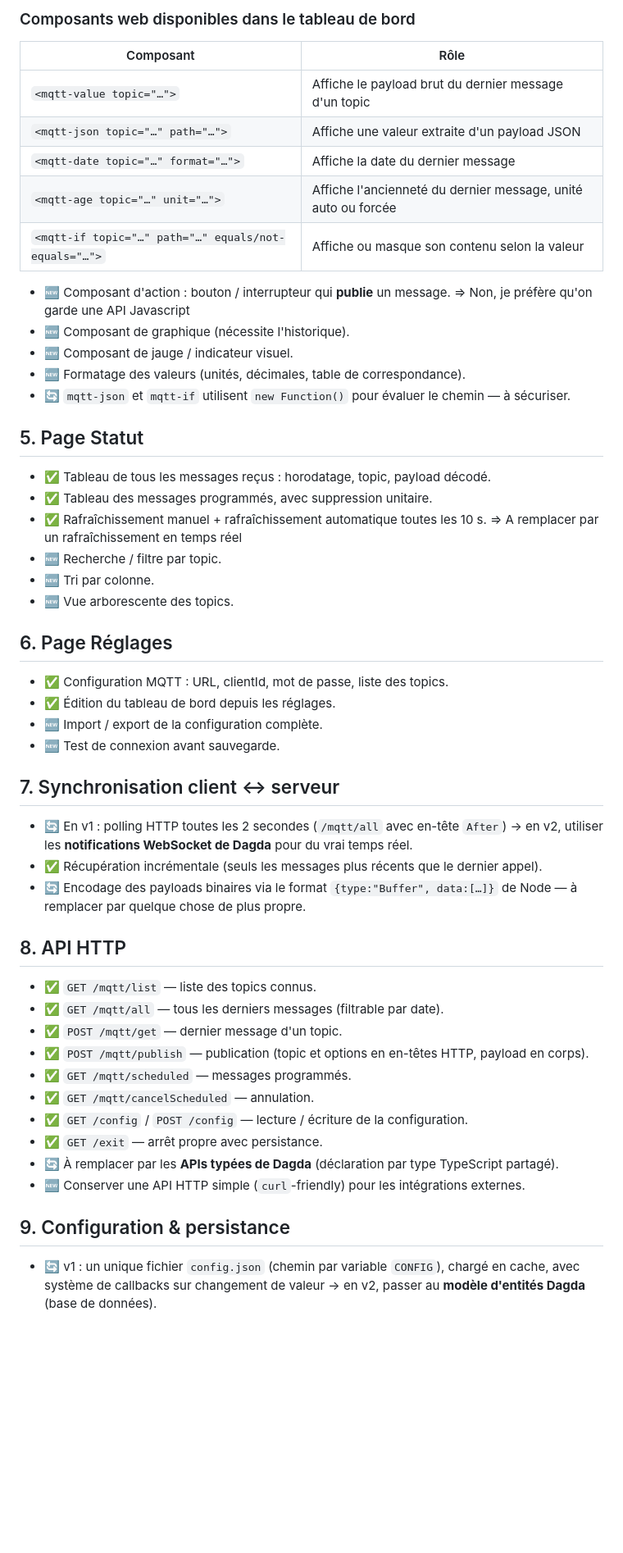
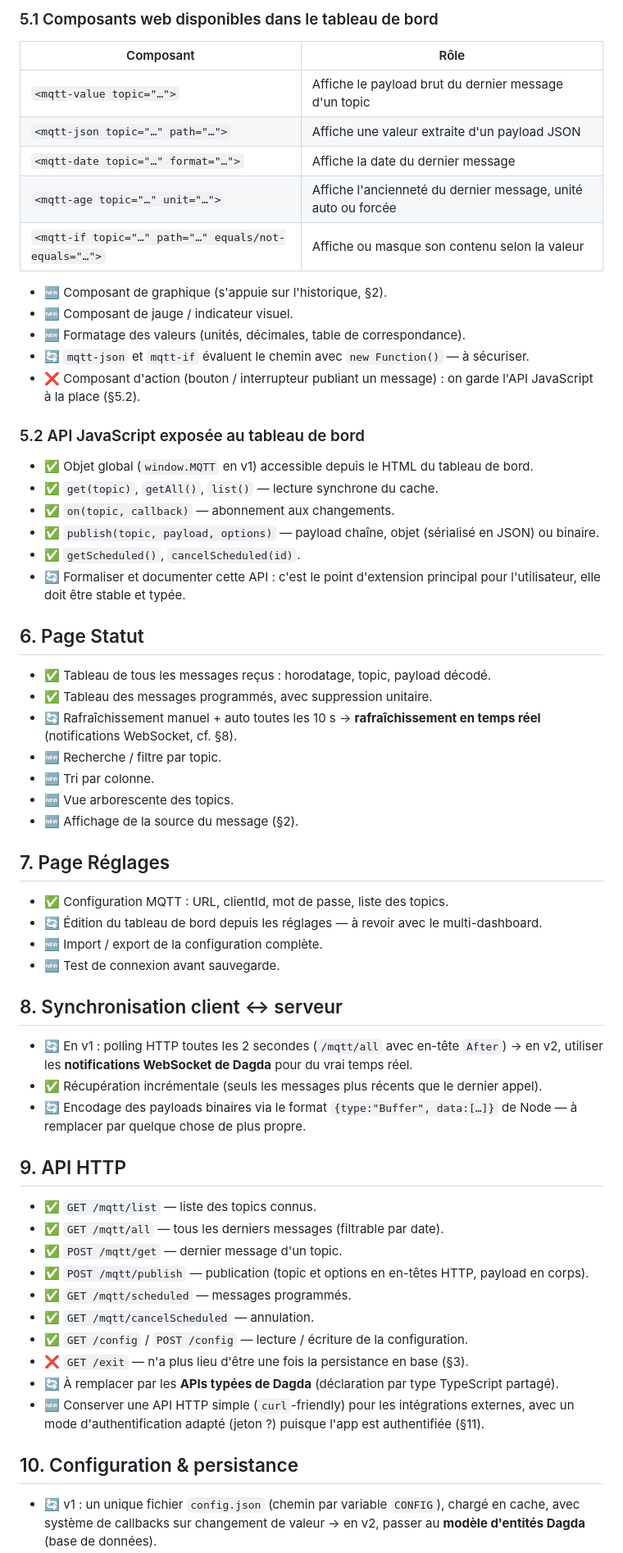
Before and after one commit to ItHasU/MQTTToolbox2, a Markdown page: FEATURES.md, the part around one of its changes. Shown at 82% size. GitHub-like rendering; blank space fills up the shorter version.

```diff
--- a/FEATURES.md
+++ b/FEATURES.md
@@ -63,5 +78,5 @@ C'est **la** fonctionnalité centrale de l'outil.
 
-### Composants web disponibles dans le tableau de bord
+### 5.1 Composants web disponibles dans le tableau de bord
 
 | Composant | Rôle |
 |---|---|
@@ -71,29 +86,42 @@ C'est **la** fonctionnalité centrale de l'outil.
 | `<mqtt-age topic="…" unit="…">` | Affiche l'ancienneté du dernier message, unité auto ou forcée |
 | `<mqtt-if topic="…" path="…" equals/not-equals="…">` | Affiche ou masque son contenu selon la valeur |
 
-- 🆕 Composant d'action : bouton / interrupteur qui **publie** un message. => Non, je préfère qu'on garde une API Javascript
-- 🆕 Composant de graphique (nécessite l'historique).
+- 🆕 Composant de graphique (s'appuie sur l'historique, §2).
 - 🆕 Composant de jauge / indicateur visuel.
 - 🆕 Formatage des valeurs (unités, décimales, table de correspondance).
-- 🔄 `mqtt-json` et `mqtt-if` utilisent `new Function()` pour évaluer le chemin — à sécuriser.
+- 🔄 `mqtt-json` et `mqtt-if` évaluent le chemin avec `new Function()` — à sécuriser.
+- ❌ Composant d'action (bouton / interrupteur publiant un message) : on garde l'API
+  JavaScript à la place (§5.2).
 
-## 5. Page Statut
+### 5.2 API JavaScript exposée au tableau de bord
+
+- ✅ Objet global (`window.MQTT` en v1) accessible depuis le HTML du tableau de bord.
+- ✅ `get(topic)`, `getAll()`, `list()` — lecture synchrone du cache.
+- ✅ `on(topic, callback)` — abonnement aux changements.
+- ✅ `publish(topic, payload, options)` — payload chaîne, objet (sérialisé en JSON) ou binaire.
+- ✅ `getScheduled()`, `cancelScheduled(id)`.
+- 🔄 Formaliser et documenter cette API : c'est le point d'extension principal
+  pour l'utilisateur, elle doit être stable et typée.
+
+## 6. Page Statut
 
 - ✅ Tableau de tous les messages reçus : horodatage, topic, payload décodé.
 - ✅ Tableau des messages programmés, avec suppression unitaire.
-- ✅ Rafraîchissement manuel + rafraîchissement automatique toutes les 10 s. => A remplacer par un rafraîchissement en temps réel
+- 🔄 Rafraîchissement manuel + auto toutes les 10 s → **rafraîchissement en temps réel**
+  (notifications WebSocket, cf. §8).
 - 🆕 Recherche / filtre par topic.
 - 🆕 Tri par colonne.
 - 🆕 Vue arborescente des topics.
+- 🆕 Affichage de la source du message (§2).
 
-## 6. Page Réglages
+## 7. Page Réglages
 
 - ✅ Configuration MQTT : URL, clientId, mot de passe, liste des topics.
-- ✅ Édition du tableau de bord depuis les réglages.
+- 🔄 Édition du tableau de bord depuis les réglages — à revoir avec le multi-dashboard.
 - 🆕 Import / export de la configuration complète.
 - 🆕 Test de connexion avant sauvegarde.
 
-## 7. Synchronisation client ↔ serveur
+## 8. Synchronisation client ↔ serveur
 
 - 🔄 En v1 : polling HTTP toutes les 2 secondes (`/mqtt/all` avec en-tête `After`)
   → en v2, utiliser les **notifications WebSocket de Dagda** pour du vrai temps réel.
@@ -101,7 +129,7 @@ C'est **la** fonctionnalité centrale de l'outil.
 - 🔄 Encodage des payloads binaires via le format `{type:"Buffer", data:[…]}` de Node —
   à remplacer par quelque chose de plus propre.
 
-## 8. API HTTP
+## 9. API HTTP
 
 - ✅ `GET /mqtt/list` — liste des topics connus.
 - ✅ `GET /mqtt/all` — tous les derniers messages (filtrable par date).
@@ -110,11 +138,12 @@ C'est **la** fonctionnalité centrale de l'outil.
 - ✅ `GET /mqtt/scheduled` — messages programmés.
 - ✅ `GET /mqtt/cancelScheduled` — annulation.
 - ✅ `GET /config` / `POST /config` — lecture / écriture de la configuration.
-- ✅ `GET /exit` — arrêt propre avec persistance.
+- ❌ `GET /exit` — n'a plus lieu d'être une fois la persistance en base (§3).
 - 🔄 À remplacer par les **APIs typées de Dagda** (déclaration par type TypeScript partagé).
-- 🆕 Conserver une API HTTP simple (`curl`-friendly) pour les intégrations externes.
+- 🆕 Conserver une API HTTP simple (`curl`-friendly) pour les intégrations externes,
+  avec un mode d'authentification adapté (jeton ?) puisque l'app est authentifiée (§11).
 
-## 9. Configuration & persistance
+## 10. Configuration & persistance
 
 - 🔄 v1 : un unique fichier `config.json` (chemin par variable `CONFIG`), chargé en cache,
   avec système de callbacks sur changement de valeur
```
Also changed, not shown: other parts of FEATURES.md (+48 -24 lines).
